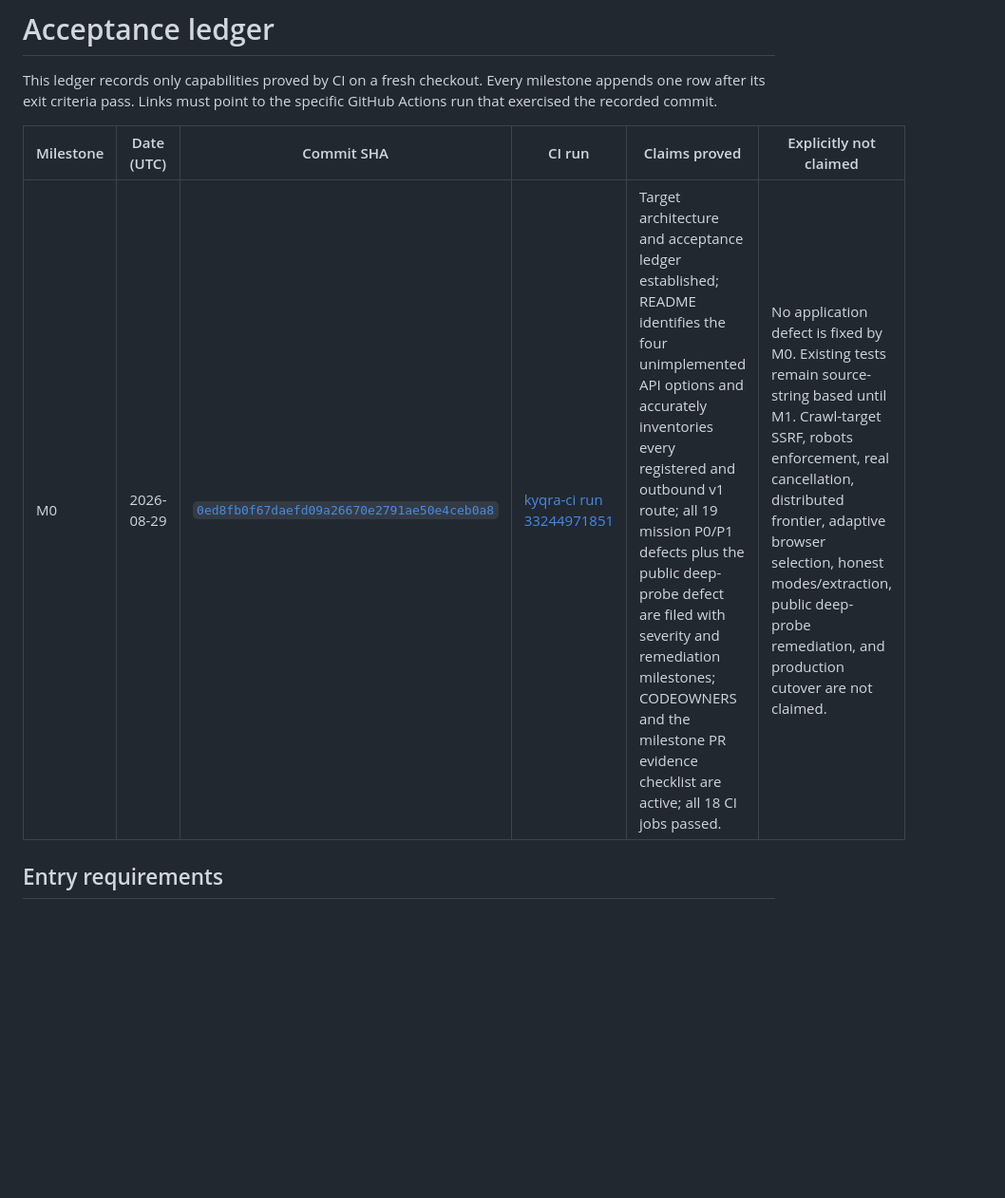
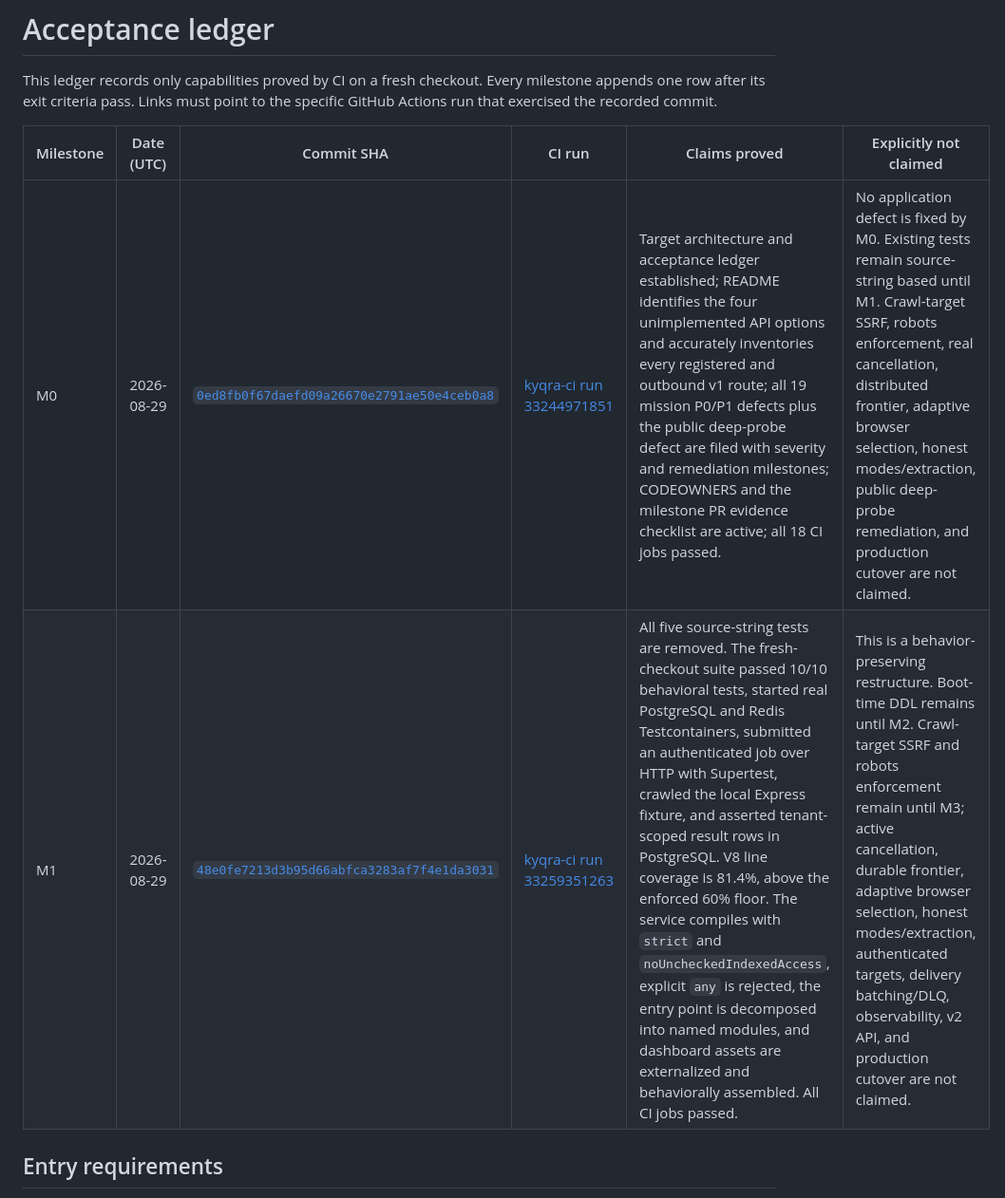
Before and after one commit to appolon1908-hue/kyqra-crawler, a Markdown page: docs/ACCEPTANCE.md, the part around the change. Shown at 95% size. Drawn GitHub-style; blank space fills up the shorter version.

Commit message:
docs: record M1 acceptance evidence

```diff
--- a/docs/ACCEPTANCE.md
+++ b/docs/ACCEPTANCE.md
@@ -4,9 +4,10 @@ This ledger records only capabilities proved by CI on a fresh checkout. Every
 milestone appends one row after its exit criteria pass. Links must point to the
 specific GitHub Actions run that exercised the recorded commit.
 
-| Milestone | Date (UTC) | Commit SHA                                                                                                                                     | CI run                                                                                                | Claims proved                                                                                                                                                                                                                                                                                                                                                                           | Explicitly not claimed                                                                                                                                                                                                                                                                                |
-| --------- | ---------- | ---------------------------------------------------------------------------------------------------------------------------------------------- | ----------------------------------------------------------------------------------------------------- | --------------------------------------------------------------------------------------------------------------------------------------------------------------------------------------------------------------------------------------------------------------------------------------------------------------------------------------------------------------------------------------- | ----------------------------------------------------------------------------------------------------------------------------------------------------------------------------------------------------------------------------------------------------------------------------------------------------- |
-| M0        | 2026-08-29 | [`0ed8fb0f67daefd09a26670e2791ae50e4ceb0a8`](https://github.com/appolon1908-hue/kyqra-crawler/commit/0ed8fb0f67daefd09a26670e2791ae50e4ceb0a8) | [kyqra-ci run 33244971851](https://github.com/appolon1908-hue/kyqra-crawler/actions/runs/33244971851) | Target architecture and acceptance ledger established; README identifies the four unimplemented API options and accurately inventories every registered and outbound v1 route; all 19 mission P0/P1 defects plus the public deep-probe defect are filed with severity and remediation milestones; CODEOWNERS and the milestone PR evidence checklist are active; all 18 CI jobs passed. | No application defect is fixed by M0. Existing tests remain source-string based until M1. Crawl-target SSRF, robots enforcement, real cancellation, distributed frontier, adaptive browser selection, honest modes/extraction, public deep-probe remediation, and production cutover are not claimed. |
+| Milestone | Date (UTC) | Commit SHA                                                                                                                                     | CI run                                                                                                | Claims proved                                                                                                                                                                                                                                                                                                                                                                                                                                                                                                                                                                                         | Explicitly not claimed                                                                                                                                                                                                                                                                                                                        |
+| --------- | ---------- | ---------------------------------------------------------------------------------------------------------------------------------------------- | ----------------------------------------------------------------------------------------------------- | ----------------------------------------------------------------------------------------------------------------------------------------------------------------------------------------------------------------------------------------------------------------------------------------------------------------------------------------------------------------------------------------------------------------------------------------------------------------------------------------------------------------------------------------------------------------------------------------------------- | --------------------------------------------------------------------------------------------------------------------------------------------------------------------------------------------------------------------------------------------------------------------------------------------------------------------------------------------- |
+| M0        | 2026-08-29 | [`0ed8fb0f67daefd09a26670e2791ae50e4ceb0a8`](https://github.com/appolon1908-hue/kyqra-crawler/commit/0ed8fb0f67daefd09a26670e2791ae50e4ceb0a8) | [kyqra-ci run 33244971851](https://github.com/appolon1908-hue/kyqra-crawler/actions/runs/33244971851) | Target architecture and acceptance ledger established; README identifies the four unimplemented API options and accurately inventories every registered and outbound v1 route; all 19 mission P0/P1 defects plus the public deep-probe defect are filed with severity and remediation milestones; CODEOWNERS and the milestone PR evidence checklist are active; all 18 CI jobs passed.                                                                                                                                                                                                               | No application defect is fixed by M0. Existing tests remain source-string based until M1. Crawl-target SSRF, robots enforcement, real cancellation, distributed frontier, adaptive browser selection, honest modes/extraction, public deep-probe remediation, and production cutover are not claimed.                                         |
+| M1        | 2026-08-29 | [`48e0fe7213d3b95d66abfca3283af7f4e1da3031`](https://github.com/appolon1908-hue/kyqra-crawler/commit/48e0fe7213d3b95d66abfca3283af7f4e1da3031) | [kyqra-ci run 33259351263](https://github.com/appolon1908-hue/kyqra-crawler/actions/runs/33259351263) | All five source-string tests are removed. The fresh-checkout suite passed 10/10 behavioral tests, started real PostgreSQL and Redis Testcontainers, submitted an authenticated job over HTTP with Supertest, crawled the local Express fixture, and asserted tenant-scoped result rows in PostgreSQL. V8 line coverage is 81.4%, above the enforced 60% floor. The service compiles with `strict` and `noUncheckedIndexedAccess`, explicit `any` is rejected, the entry point is decomposed into named modules, and dashboard assets are externalized and behaviorally assembled. All CI jobs passed. | This is a behavior-preserving restructure. Boot-time DDL remains until M2. Crawl-target SSRF and robots enforcement remain until M3; active cancellation, durable frontier, adaptive browser selection, honest modes/extraction, authenticated targets, delivery batching/DLQ, observability, v2 API, and production cutover are not claimed. |
 
 ## Entry requirements
 
```
